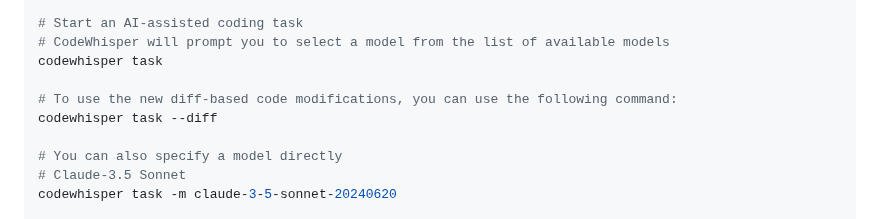
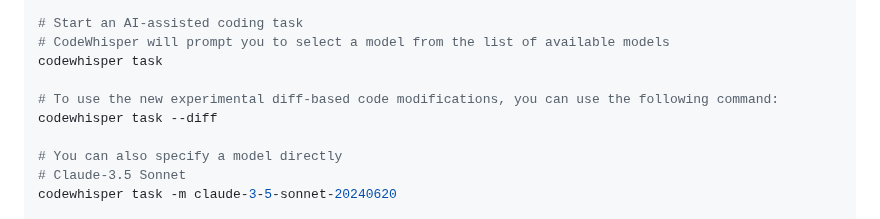
Before and after one commit to gmickel/CodeWhisper, a Markdown page: README.md, the part around the change. Rendered like a GitHub page.

Commit message:
docs: note that diff mode is experimental

```diff
--- a/README.md
+++ b/README.md
@@ -161,7 +161,7 @@ codewhisper list-models
 # CodeWhisper will prompt you to select a model from the list of available models
 codewhisper task
 
-# To use the new diff-based code modifications, you can use the following command:
+# To use the new experimental diff-based code modifications, you can use the following command:
 codewhisper task --diff
 
 # You can also specify a model directly
```
